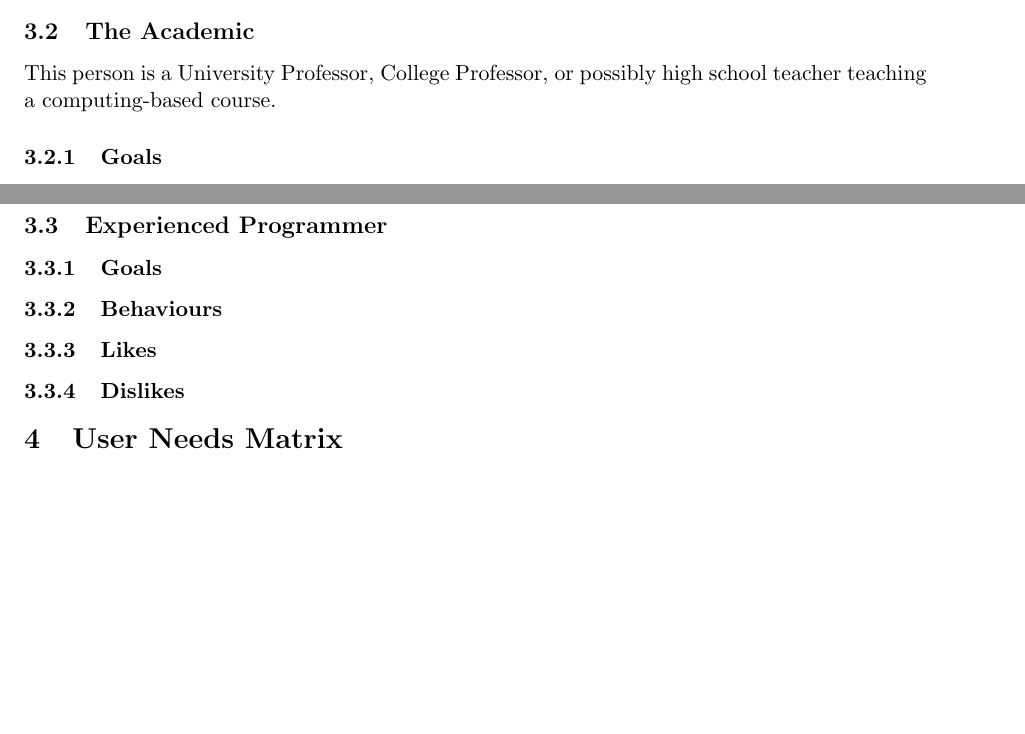
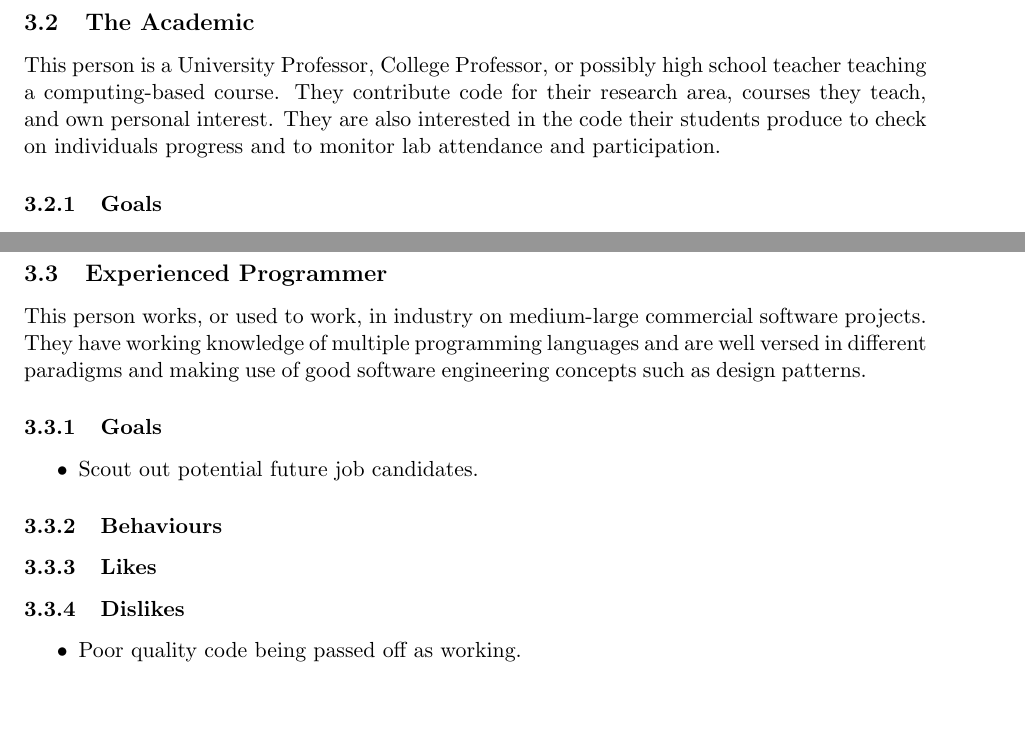
Before and after one commit to TeamGocky/NoteBee, a LaTeX document (docs/ideas.tex): two parts of pages 3 and 4 of 4 before the commit and two parts of pages 4 and 5 of 6 after it, joined at a grey line, cut so that both start at the same text, the shorter picture padded with empty space. Compiled offline with pdfLaTeX.

Commit message:
Updates to personas and user needs matrix

```diff
--- a/docs/ideas.tex
+++ b/docs/ideas.tex
@@ -105,10 +108,15 @@ too complex/advanced for their current abilities.
 \item Being overwhelmed by large number advanced search capabilities.
 \end{itemize}
 
+\newpage
+
 \subsection{The Academic}
 
 This person is a University Professor, College Professor, or possibly high
-school teacher teaching a computing-based course.
+school teacher teaching a computing-based course. They contribute code for
+their research area, courses they teach, and own personal interest. They are
+also interested in the code their students produce to check on individuals
+progress and to monitor lab attendance and participation.
 
 \subsubsection{Goals}
 
@@ -128,21 +137,44 @@ to the Open Source community.
 \end{itemize}
 
 \subsubsection{Likes}
+
 \begin{itemize}
 \item The ability to review code snippets.
 \item Being able to provide sample high-quality, working solutions.
 \end{itemize}
 
 \subsubsection{Dislikes}
+
 \begin{itemize}
 \item Poor quality code being passed off as working.
 \end{itemize}
 
+\newpage
+
 \subsection{Experienced Programmer}
+
+This person works, or used to work, in industry on medium-large commercial
+software projects. They have working knowledge of multiple programming
+languages and are well versed in different paradigms and making use of good
+software engineering concepts such as design patterns.
+
 \subsubsection{Goals}
+
+\begin{itemize}
+\item Scout out potential future job candidates.
+\end{itemize}
+
 \subsubsection{Behaviours}
+
 \subsubsection{Likes}
+
 \subsubsection{Dislikes}
+
+\begin{itemize}
+\item Poor quality code being passed off as working.
+\end{itemize}
+
+\newpage
 
 \section{User Needs Matrix}
 
```
Also changed, not shown: docs/ideas.tex (18 more changed lines), 1 other file.
